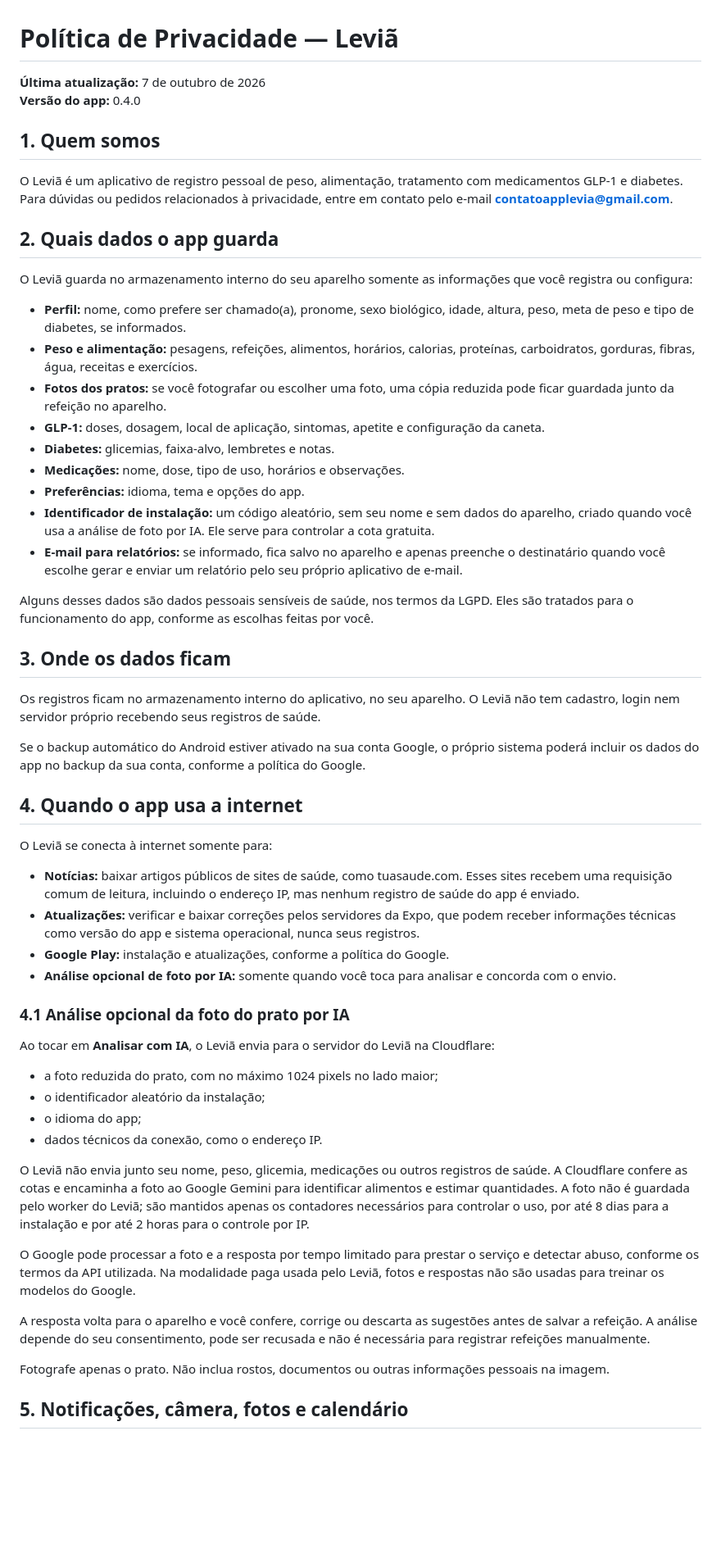
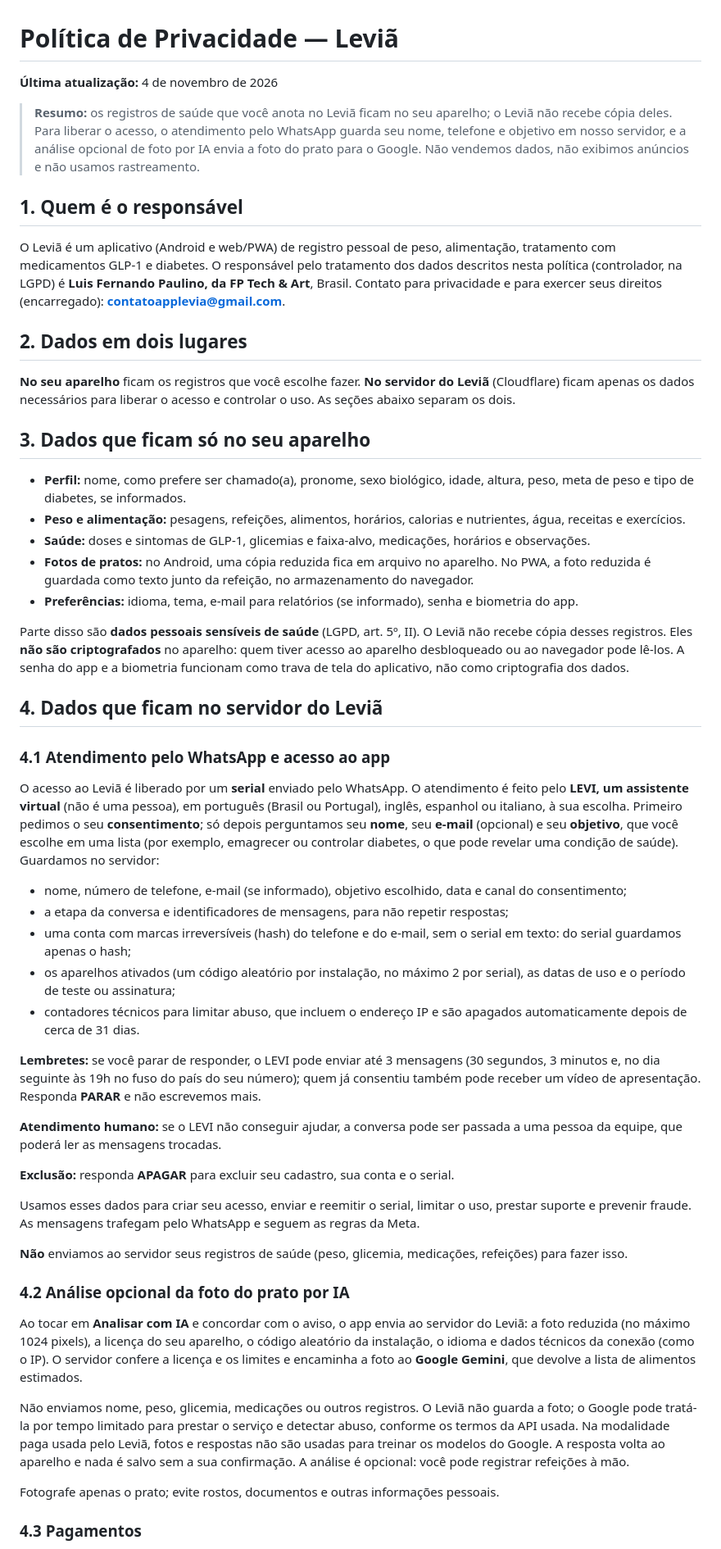
Before and after one commit to ferpa2505-art/Levia, a Markdown page: PRIVACIDADE.md, the part around one of its changes. Shown at 82% size. Rendered like a GitHub page; blank space fills up the shorter version.

Commit message:
docs: politica de privacidade e termos (LEVI em 5 idiomas, e-mail, lembretes, Hotmart, Hetzner)
Co-Authored-By: Claude Sonnet 5.5 <noreply@anthropic.com>

```diff
--- a/PRIVACIDADE.md
+++ b/PRIVACIDADE.md
@@ -1,59 +1,56 @@
 # Política de Privacidade — Leviã
 
-**Última atualização:** 7 de outubro de 2026
-**Versão do app:** 0.4.0
+**Última atualização:** 4 de novembro de 2026
 
-## 1. Quem somos
+> **Resumo:** os registros de saúde que você anota no Leviã ficam no seu aparelho; o Leviã não recebe cópia deles. Para liberar o acesso, o atendimento pelo WhatsApp guarda seu nome, telefone e objetivo em nosso servidor, e a análise opcional de foto por IA envia a foto do prato para o Google. Não vendemos dados, não exibimos anúncios e não usamos rastreamento.
 
-O Leviã é um aplicativo de registro pessoal de peso, alimentação, tratamento com medicamentos GLP-1 e diabetes. Para dúvidas ou pedidos relacionados à privacidade, entre em contato pelo e-mail **contatoapplevia@gmail.com**.
+## 1. Quem é o responsável
 
-## 2. Quais dados o app guarda
+O Leviã é um aplicativo (Android e web/PWA) de registro pessoal de peso, alimentação, tratamento com medicamentos GLP-1 e diabetes. O responsável pelo tratamento dos dados descritos nesta política (controlador, na LGPD) é **Luis Fernando Paulino, da FP Tech & Art**, Brasil. Contato para privacidade e para exercer seus direitos (encarregado): **contatoapplevia@gmail.com**.
 
-O Leviã guarda no armazenamento interno do seu aparelho somente as informações que você registra ou configura:
+## 2. Dados em dois lugares
+
+**No seu aparelho** ficam os registros que você escolhe fazer. **No servidor do Leviã** (Cloudflare) ficam apenas os dados necessários para liberar o acesso e controlar o uso. As seções abaixo separam os dois.
+
+## 3. Dados que ficam só no seu aparelho
 
 - **Perfil:** nome, como prefere ser chamado(a), pronome, sexo biológico, idade, altura, peso, meta de peso e tipo de diabetes, se informados.
-- **Peso e alimentação:** pesagens, refeições, alimentos, horários, calorias, proteínas, carboidratos, gorduras, fibras, água, receitas e exercícios.
-- **Fotos dos pratos:** se você fotografar ou escolher uma foto, uma cópia reduzida pode ficar guardada junto da refeição no aparelho.
-- **GLP-1:** doses, dosagem, local de aplicação, sintomas, apetite e configuração da caneta.
-- **Diabetes:** glicemias, faixa-alvo, lembretes e notas.
-- **Medicações:** nome, dose, tipo de uso, horários e observações.
-- **Preferências:** idioma, tema e opções do app.
-- **Identificador de instalação:** um código aleatório, sem seu nome e sem dados do aparelho, criado quando você usa a análise de foto por IA. Ele serve para controlar a cota gratuita.
-- **E-mail para relatórios:** se informado, fica salvo no aparelho e apenas preenche o destinatário quando você escolhe gerar e enviar um relatório pelo seu próprio aplicativo de e-mail.
+- **Peso e alimentação:** pesagens, refeições, alimentos, horários, calorias e nutrientes, água, receitas e exercícios.
+- **Saúde:** doses e sintomas de GLP-1, glicemias e faixa-alvo, medicações, horários e observações.
+- **Fotos de pratos:** no Android, uma cópia reduzida fica em arquivo no aparelho. No PWA, a foto reduzida é guardada como texto junto da refeição, no armazenamento do navegador.
+- **Preferências:** idioma, tema, e-mail para relatórios (se informado), senha e biometria do app.
 
-Alguns desses dados são dados pessoais sensíveis de saúde, nos termos da LGPD. Eles são tratados para o funcionamento do app, conforme as escolhas feitas por você.
+Parte disso são **dados pessoais sensíveis de saúde** (LGPD, art. 5º, II). O Leviã não recebe cópia desses registros. Eles **não são criptografados** no aparelho: quem tiver acesso ao aparelho desbloqueado ou ao navegador pode lê-los. A senha do app e a biometria funcionam como trava de tela do aplicativo, não como criptografia dos dados.
 
-## 3. Onde os dados ficam
+## 4. Dados que ficam no servidor do Leviã
 
-Os registros ficam no armazenamento interno do aplicativo, no seu aparelho. O Leviã não tem cadastro, login nem servidor próprio recebendo seus registros de saúde.
+### 4.1 Atendimento pelo WhatsApp e acesso ao app
 
-Se o backup automático do Android estiver ativado na sua conta Google, o próprio sistema poderá incluir os dados do app no backup da sua conta, conforme a política do Google.
+O acesso ao Leviã é liberado por um **serial** enviado pelo WhatsApp. O atendimento é feito pelo **LEVI, um assistente virtual** (não é uma pessoa), em português (Brasil ou Portugal), inglês, espanhol ou italiano, à sua escolha. Primeiro pedimos o seu **consentimento**; só depois perguntamos seu **nome**, seu **e-mail** (opcional) e seu **objetivo**, que você escolhe em uma lista (por exemplo, emagrecer ou controlar diabetes, o que pode revelar uma condição de saúde). Guardamos no servidor:
 
-## 4. Quando o app usa a internet
+- nome, número de telefone, e-mail (se informado), objetivo escolhido, data e canal do consentimento;
+- a etapa da conversa e identificadores de mensagens, para não repetir respostas;
+- uma conta com marcas irreversíveis (hash) do telefone e do e-mail, sem o serial em texto: do serial guardamos apenas o hash;
+- os aparelhos ativados (um código aleatório por instalação, no máximo 2 por serial), as datas de uso e o período de teste ou assinatura;
+- contadores técnicos para limitar abuso, que incluem o endereço IP e são apagados automaticamente depois de cerca de 31 dias.
 
-O Leviã se conecta à internet somente para:
+**Lembretes:** se você parar de responder, o LEVI pode enviar até 3 mensagens (30 segundos, 3 minutos e, no dia seguinte às 19h no fuso do país do seu número); quem já consentiu também pode receber um vídeo de apresentação. Responda **PARAR** e não escrevemos mais.
 
-- **Notícias:** baixar artigos públicos de sites de saúde, como tuasaude.com. Esses sites recebem uma requisição comum de leitura, incluindo o endereço IP, mas nenhum registro de saúde do app é enviado.
-- **Atualizações:** verificar e baixar correções pelos servidores da Expo, que podem receber informações técnicas como versão do app e sistema operacional, nunca seus registros.
-- **Google Play:** instalação e atualizações, conforme a política do Google.
-- **Análise opcional de foto por IA:** somente quando você toca para analisar e concorda com o envio.
+**Atendimento humano:** se o LEVI não conseguir ajudar, a conversa pode ser passada a uma pessoa da equipe, que poderá ler as mensagens trocadas.
 
-### 4.1 Análise opcional da foto do prato por IA
+**Exclusão:** responda **APAGAR** para excluir seu cadastro, sua conta e o serial.
 
-Ao tocar em **Analisar com IA**, o Leviã envia para o servidor do Leviã na Cloudflare:
+Usamos esses dados para criar seu acesso, enviar e reemitir o serial, limitar o uso, prestar suporte e prevenir fraude. As mensagens trafegam pelo WhatsApp e seguem as regras da Meta.
 
-- a foto reduzida do prato, com no máximo 1024 pixels no lado maior;
-- o identificador aleatório da instalação;
-- o idioma do app;
-- dados técnicos da conexão, como o endereço IP.
+**Não** enviamos ao servidor seus registros de saúde (peso, glicemia, medicações, refeições) para fazer isso.
 
-O Leviã não envia junto seu nome, peso, glicemia, medicações ou outros registros de saúde. A Cloudflare confere as cotas e encaminha a foto ao Google Gemini para identificar alimentos e estimar quantidades. A foto não é guardada pelo worker do Leviã; são mantidos apenas os contadores necessários para controlar o uso, por até 8 dias para a instalação e por até 2 horas para o controle por IP.
+### 4.2 Análise opcional da foto do prato por IA
 
-O Google pode processar a foto e a resposta por tempo limitado para prestar o serviço e detectar abuso, conforme os termos da API utilizada. Na modalidade paga usada pelo Leviã, fotos e respostas não são usadas para treinar os modelos do Google.
+Ao tocar em **Analisar com IA** e concordar com o aviso, o app envia ao servidor do Leviã: a foto reduzida (no máximo 1024 pixels), a licença do seu aparelho, o código aleatório da instalação, o idioma e dados técnicos da conexão (como o IP). O servidor confere a licença e os limites e encaminha a foto ao **Google Gemini**, que devolve a lista de alimentos estimados.
 
-A resposta volta para o aparelho e você confere, corrige ou descarta as sugestões antes de salvar a refeição. A análise depende do seu consentimento, pode ser recusada e não é necessária para registrar refeições manualmente.
+Não enviamos nome, peso, glicemia, medicações ou outros registros. O Leviã não guarda a foto; o Google pode tratá-la por tempo limitado para prestar o serviço e detectar abuso, conforme os termos da API usada. Na modalidade paga usada pelo Leviã, fotos e respostas não são usadas para treinar os modelos do Google. A resposta volta ao aparelho e nada é salvo sem a sua confirmação. A análise é opcional: você pode registrar refeições à mão.
 
-Fotografe apenas o prato. Não inclua rostos, documentos ou outras informações pessoais na imagem.
+Fotografe apenas o prato; evite rostos, documentos e outras informações pessoais.
 
-## 5. Notificações, câmera, fotos e calendário
+### 4.3 Pagamentos
 
```
Also changed, not shown: other parts of PRIVACIDADE.md (+29 -17 lines), TERMOS_SERVICO.md (+30 -210 lines).
